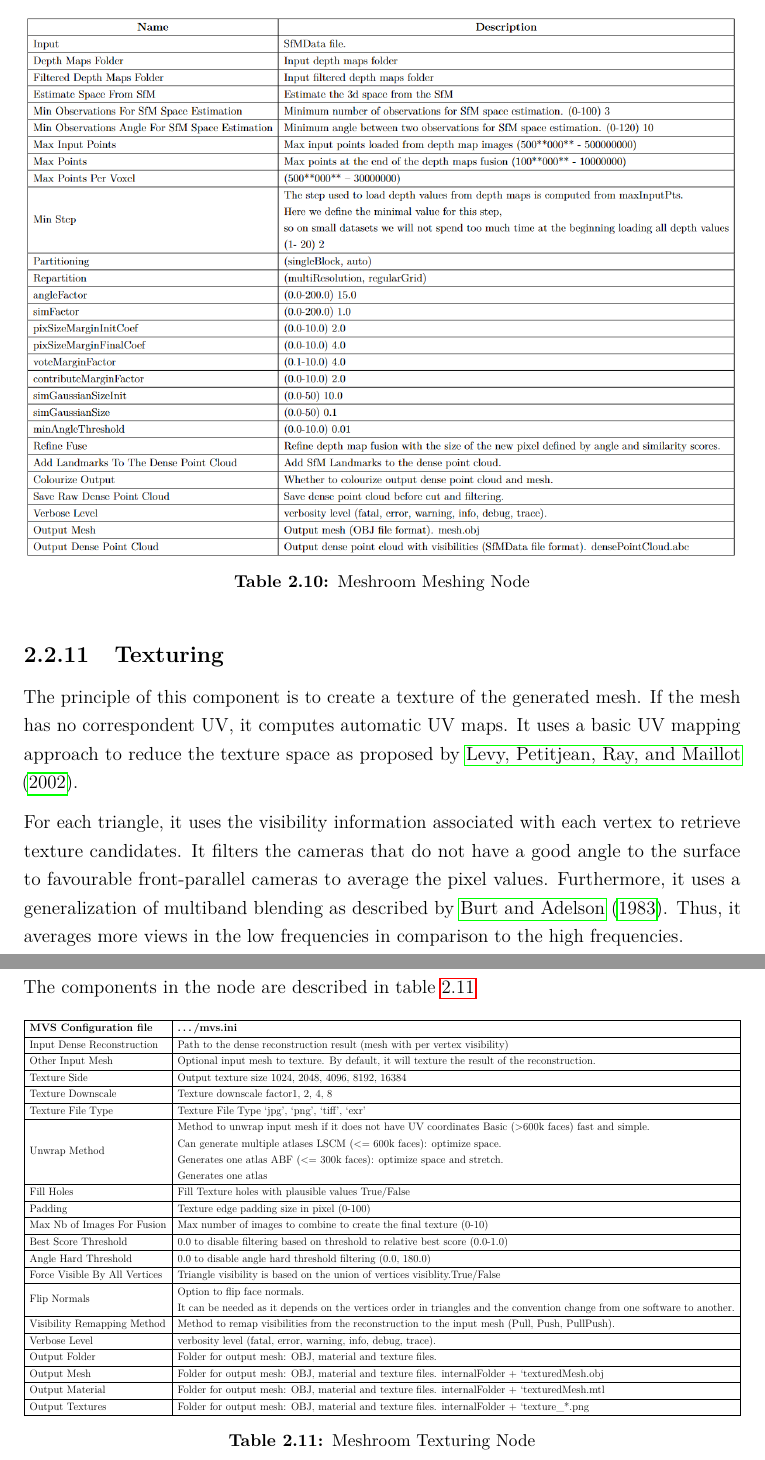
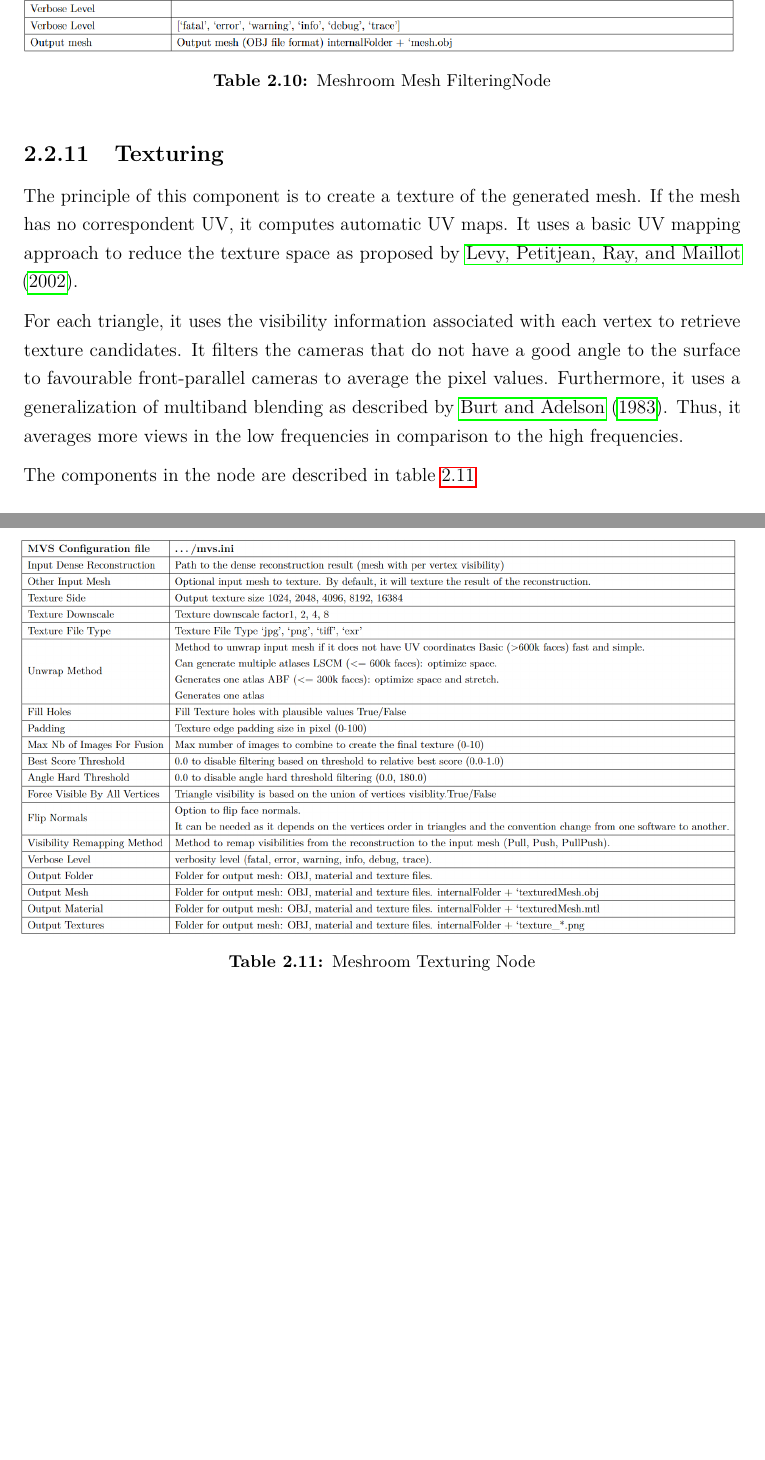
Before and after one commit to esteban-andrade/CapstoneDocuments, a LaTeX thesis (online references/Main Report/__latexindent_temp.tex): two parts of pages 29 and 30 of 102, joined at a grey line, cut so that both start at the same text, the shorter picture padded with empty space. Compiled offline with pdfLaTeX; a missing bibliography style is replaced by a similar one.

Commit message:
update Patch

```diff
--- a/online references/Main Report/__latexindent_temp.tex
+++ b/online references/Main Report/__latexindent_temp.tex
@@ -894,10 +894,10 @@
 \begin{table}[H]
   \centering
   \makebox[\textwidth]
-  {\includegraphics[width=1\linewidth]{meshingTable.png}
+  {\includegraphics[width=1\linewidth]{mesh_filtering_table.png}
   }
-  \caption{Meshroom Meshing Node}
-  \label{tab:Meshing}
+  \caption{Meshroom Mesh FilteringNode}
+  \label{tab:MeshFiltering}
   \end{table}
 
 
@@ -911,39 +911,48 @@
 
   The components in the node are described in table \ref{tab:Texturing}
 
+  % \begin{table}[H]
+  %   \centering
+  %   \resizebox{\textwidth}{!}{%
+  %   \begin{tabular}{|l|l|}
+  %   \hline
+  %   \textbf{MVS Configuration file} & \textbf{…/mvs.ini}                                                                             \\ \hline
+  %   Input Dense Reconstruction      & Path to the dense reconstruction result (mesh with per vertex visibility)                      \\ \hline
+  %   Other Input Mesh                & Optional input mesh to texture. By default, it will texture the result of the reconstruction.  \\ \hline
+  %   Texture Side                    & Output texture size 1024, 2048, 4096, 8192, 16384                                              \\ \hline
+  %   Texture Downscale               & Texture downscale factor1, 2, 4, 8                                                             \\ \hline
+  %   Texture File Type               & Texture File Type ‘jpg’, ‘png’, ‘tiff’, ‘exr’                                                  \\ \hline
+  %   Unwrap Method &
+  %     \begin{tabular}[c]{@{}l@{}}Method to unwrap input mesh if it does not have UV coordinates Basic  (\textgreater 600k faces) fast and simple. \\ Can generate multiple atlases LSCM  (\textless{}= 600k faces): optimize space.\\ Generates one atlas ABF (\textless{}= 300k  faces): optimize space and stretch. \\ Generates one atlas\end{tabular} \\ \hline
+  %   Fill Holes                      & Fill Texture holes with plausible values True/False                                            \\ \hline
+  %   Padding                         & Texture edge padding size in pixel (0-100)                                                     \\ \hline
+  %   Max Nb of Images For Fusion     & Max number of images to combine to create the final texture (0-10)                             \\ \hline
+  %   Best Score Threshold            & 0.0 to disable filtering based on threshold to relative best score (0.0-1.0)                   \\ \hline
+  %   Angle Hard Threshold            & 0.0 to disable angle hard threshold filtering (0.0, 180.0)                                     \\ \hline
+  %   Force Visible By All Vertices   & Triangle visibility is based on the union of vertices visiblity.True/False                     \\ \hline
+  %   Flip Normals &
+  %   \begin{tabular}[c]{@{}l@{}}  Option to flip face normals. \\It can be needed as it depends on  the vertices order in triangles and the convention change from one  software to another. \end{tabular} \\ \hline
+  %   Visibility Remapping Method     & Method to remap visibilities from the reconstruction to the input mesh (Pull, Push, PullPush). \\ \hline
+  %   Verbose Level                   & verbosity level (fatal, error, warning, info, debug, trace).                                   \\ \hline
+  %   Output Folder                   & Folder for output mesh: OBJ, material and texture files.                                       \\ \hline
+  %   Output Mesh                     & Folder for output mesh: OBJ, material and texture files. internalFolder + ‘texturedMesh.obj    \\ \hline
+  %   Output Material                 & Folder for output mesh: OBJ, material and texture files. internalFolder + ‘texturedMesh.mtl    \\ \hline
+  %   Output Textures                 & Folder for output mesh: OBJ, material and texture files. internalFolder + ‘texture\_*.png      \\ \hline
+  %   \end{tabular}%
+  %   }
+  %   \caption{Meshroom Texturing Node}
+  %   \label{tab:Texturing}
+  %   \end{table}
+
+
     \begin{table}[H]
       \centering
-    \resizebox{\textwidth}{!}{%
-    \begin{tabular}{|l|l|}
-    \hline
-    \textbf{MVS Configuration file} & \textbf{…/mvs.ini}                                                                             \\ \hline
-    Input Dense Reconstruction      & Path to the dense reconstruction result (mesh with per vertex visibility)                      \\ \hline
-    Other Input Mesh                & Optional input mesh to texture. By default, it will texture the result of the reconstruction.  \\ \hline
-    Texture Side                    & Output texture size 1024, 2048, 4096, 8192, 16384                                              \\ \hline
-    Texture Downscale               & Texture downscale factor1, 2, 4, 8                                                             \\ \hline
-    Texture File Type               & Texture File Type ‘jpg’, ‘png’, ‘tiff’, ‘exr’                                                  \\ \hline
-    Unwrap Method &
-      \begin{tabular}[c]{@{}l@{}}Method to unwrap input mesh if it does not have UV coordinates Basic  (\textgreater 600k faces) fast and simple. \\ Can generate multiple atlases LSCM  (\textless{}= 600k faces): optimize space.\\ Generates one atlas ABF (\textless{}= 300k  faces): optimize space and stretch. \\ Generates one atlas\end{tabular} \\ \hline
-    Fill Holes                      & Fill Texture holes with plausible values True/False                                            \\ \hline
-    Padding                         & Texture edge padding size in pixel (0-100)                                                     \\ \hline
-    Max Nb of Images For Fusion     & Max number of images to combine to create the final texture (0-10)                             \\ \hline
-    Best Score Threshold            & 0.0 to disable filtering based on threshold to relative best score (0.0-1.0)                   \\ \hline
-    Angle Hard Threshold            & 0.0 to disable angle hard threshold filtering (0.0, 180.0)                                     \\ \hline
-    Force Visible By All Vertices   & Triangle visibility is based on the union of vertices visiblity.True/False                     \\ \hline
-    Flip Normals &
-    \begin{tabular}[c]{@{}l@{}}  Option to flip face normals. \\It can be needed as it depends on  the vertices order in triangles and the convention change from one  software to another. \end{tabular} \\ \hline
-    Visibility Remapping Method     & Method to remap visibilities from the reconstruction to the input mesh (Pull, Push, PullPush). \\ \hline
-    Verbose Level                   & verbosity level (fatal, error, warning, info, debug, trace).                                   \\ \hline
-    Output Folder                   & Folder for output mesh: OBJ, material and texture files.                                       \\ \hline
-    Output Mesh                     & Folder for output mesh: OBJ, material and texture files. internalFolder + ‘texturedMesh.obj    \\ \hline
-    Output Material                 & Folder for output mesh: OBJ, material and texture files. internalFolder + ‘texturedMesh.mtl    \\ \hline
-    Output Textures                 & Folder for output mesh: OBJ, material and texture files. internalFolder + ‘texture\_*.png      \\ \hline
-    \end{tabular}%
+      \makebox[\textwidth]
+      {\includegraphics[width=1\linewidth]{texturing_table.png}
       }
       \caption{Meshroom Texturing Node}
       \label{tab:Texturing}
       \end{table}
-
 
 
     \section{PCL}
```
Also changed, not shown: online references/Main Report/Captone.tex (+23 -23 lines), online references/Main Report/__latexindent_temp.tex (2 more changed lines). Lines whose indentation alone changed are shown as unchanged.
